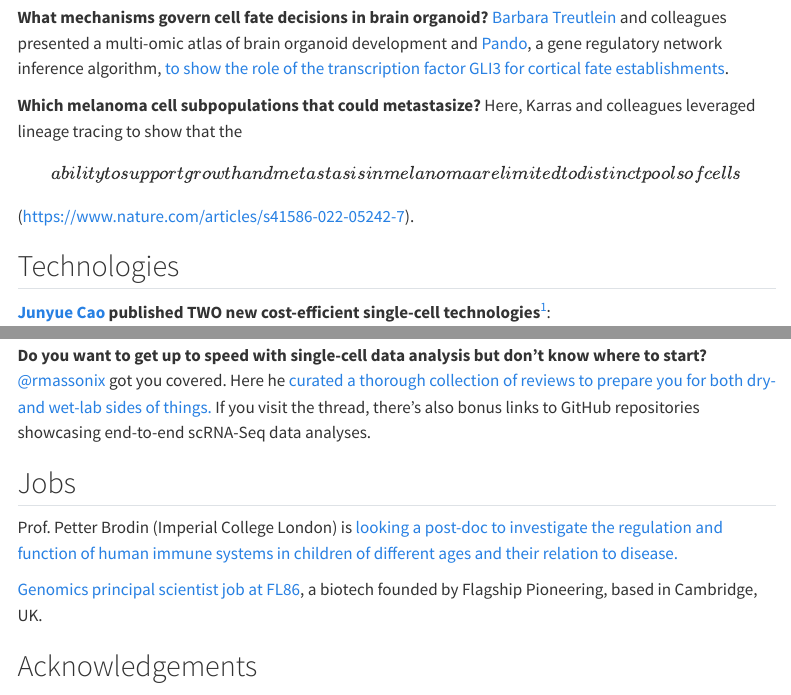
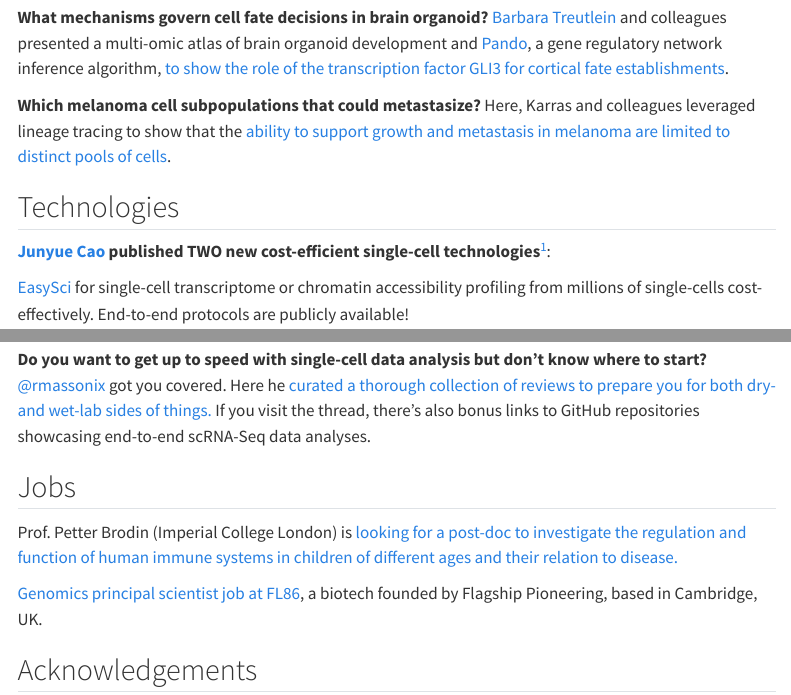
Before and after one commit to mdmanurung/scup, a Quarto document (posts/2022-W40/index.qmd): the page in a window 1100 px wide, from 290 px down, and a second part further down, joined at a grey line. Rendered offline with R 4.5, knitr and Pandoc in place of Quarto, with nearby package versions; menus at the side of the page are left out.

Commit message:
edit typo

```diff
--- a/posts/2022-W40/index.qmd
+++ b/posts/2022-W40/index.qmd
@@ -13,7 +13,7 @@
 
 **What mechanisms govern cell fate decisions in brain organoid?** [Barbara Treutlein](https://twitter.com/TreutleinLab) and colleagues presented a multi-omic atlas of brain organoid development and [Pando](https://quadbiolab.github.io/Pando/), a gene regulatory network inference algorithm, [to show the role of the transcription factor GLI3 for cortical fate establishments](https://www.nature.com/articles/s41586-022-05279-8).
 
-**Which melanoma cell subpopulations that could metastasize?** Here, Karras and colleagues leveraged lineage tracing to show that the \[ability to support growth and metastasis in melanoma are limited to distinct pools of cells\](https://www.nature.com/articles/s41586-022-05242-7).
+**Which melanoma cell subpopulations that could metastasize?** Here, Karras and colleagues leveraged lineage tracing to show that the [ability to support growth and metastasis in melanoma are limited to distinct pools of cells](https://www.nature.com/articles/s41586-022-05242-7).
 
 ## Technologies
 
@@ -65,7 +65,7 @@
 
 ## Jobs
 
-Prof. Petter Brodin (Imperial College London) is [looking a post-doc to investigate the regulation and function of human immune systems in children of different ages and their relation to disease.](https://www.imperial.ac.uk/jobs/description/MED03406/research-associate)
+Prof. Petter Brodin (Imperial College London) is [looking for a post-doc to investigate the regulation and function of human immune systems in children of different ages and their relation to disease.](https://www.imperial.ac.uk/jobs/description/MED03406/research-associate)
 
 [Genomics principal scientist job at FL86](https://boards.greenhouse.io/flagshippioneeringinc/jobs/6391418002?gh_jid=6391418002), a biotech founded by Flagship Pioneering, based in Cambridge, UK.
 
```
Also changed, not shown: 4 other files.
